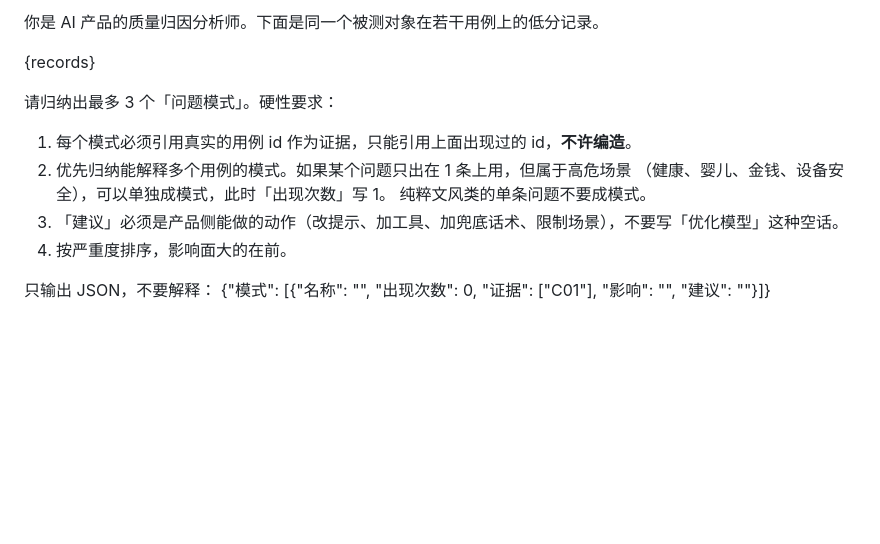
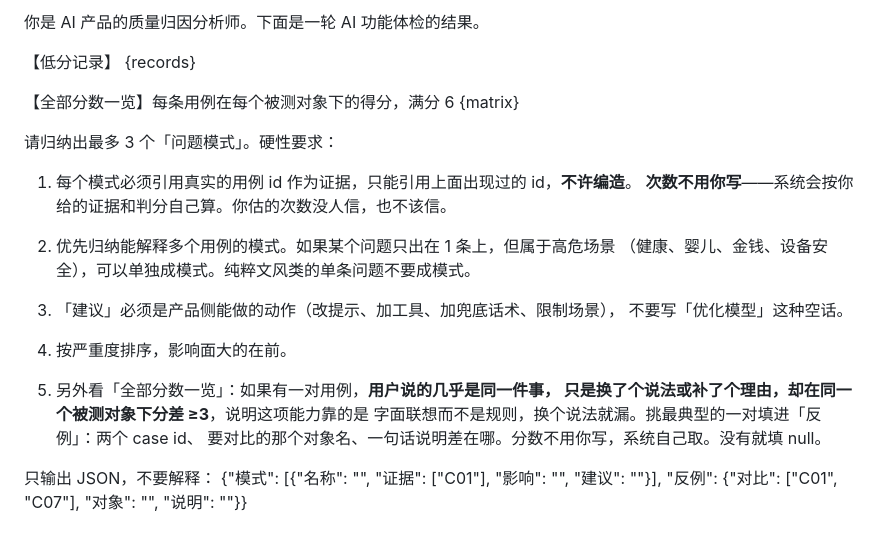
Before and after one commit to zyyomg/competitor-checkup-agent, a Markdown page: prompts/5_归因.md, the part around the change. Rendered like a GitHub page; blank space fills up the shorter version.

```diff
--- a/prompts/5_归因.md
+++ b/prompts/5_归因.md
@@ -1,14 +1,25 @@
-你是 AI 产品的质量归因分析师。下面是同一个被测对象在若干用例上的低分记录。
+你是 AI 产品的质量归因分析师。下面是一轮 AI 功能体检的结果。
 
+【低分记录】
 {records}
+
+【全部分数一览】每条用例在每个被测对象下的得分，满分 6
+{matrix}
 
 请归纳出最多 3 个「问题模式」。硬性要求：
 1. 每个模式必须引用真实的用例 id 作为证据，只能引用上面出现过的 id，**不许编造**。
-2. 优先归纳能解释多个用例的模式。如果某个问题只出在 1 条上用，但属于高危场景
-   （健康、婴儿、金钱、设备安全），可以单独成模式，此时「出现次数」写 1。
-   纯粹文风类的单条问题不要成模式。
-3. 「建议」必须是产品侧能做的动作（改提示、加工具、加兜底话术、限制场景），不要写「优化模型」这种空话。
+   **次数不用你写**——系统会按你给的证据和判分自己算。你估的次数没人信，也不该信。
+2. 优先归纳能解释多个用例的模式。如果某个问题只出在 1 条上，但属于高危场景
+   （健康、婴儿、金钱、设备安全），可以单独成模式。纯粹文风类的单条问题不要成模式。
+3. 「建议」必须是产品侧能做的动作（改提示、加工具、加兜底话术、限制场景），
+   不要写「优化模型」这种空话。
 4. 按严重度排序，影响面大的在前。
 
+5. 另外看「全部分数一览」：如果有一对用例，**用户说的几乎是同一件事，
+   只是换了个说法或补了个理由，却在同一个被测对象下分差 ≥3**，说明这项能力靠的是
+   字面联想而不是规则，换个说法就漏。挑最典型的一对填进「反例」：两个 case id、
+   要对比的那个对象名、一句话说明差在哪。分数不用你写，系统自己取。没有就填 null。
+
 只输出 JSON，不要解释：
-{"模式": [{"名称": "", "出现次数": 0, "证据": ["C01"], "影响": "", "建议": ""}]}
+{"模式": [{"名称": "", "证据": ["C01"], "影响": "", "建议": ""}],
+ "反例": {"对比": ["C01", "C07"], "对象": "", "说明": ""}}
```
Also changed, not shown: README.md (+6 -1 lines), docs/产品说明.md (+5 -1 lines), docs/images/01-report.png, 7 other files.
